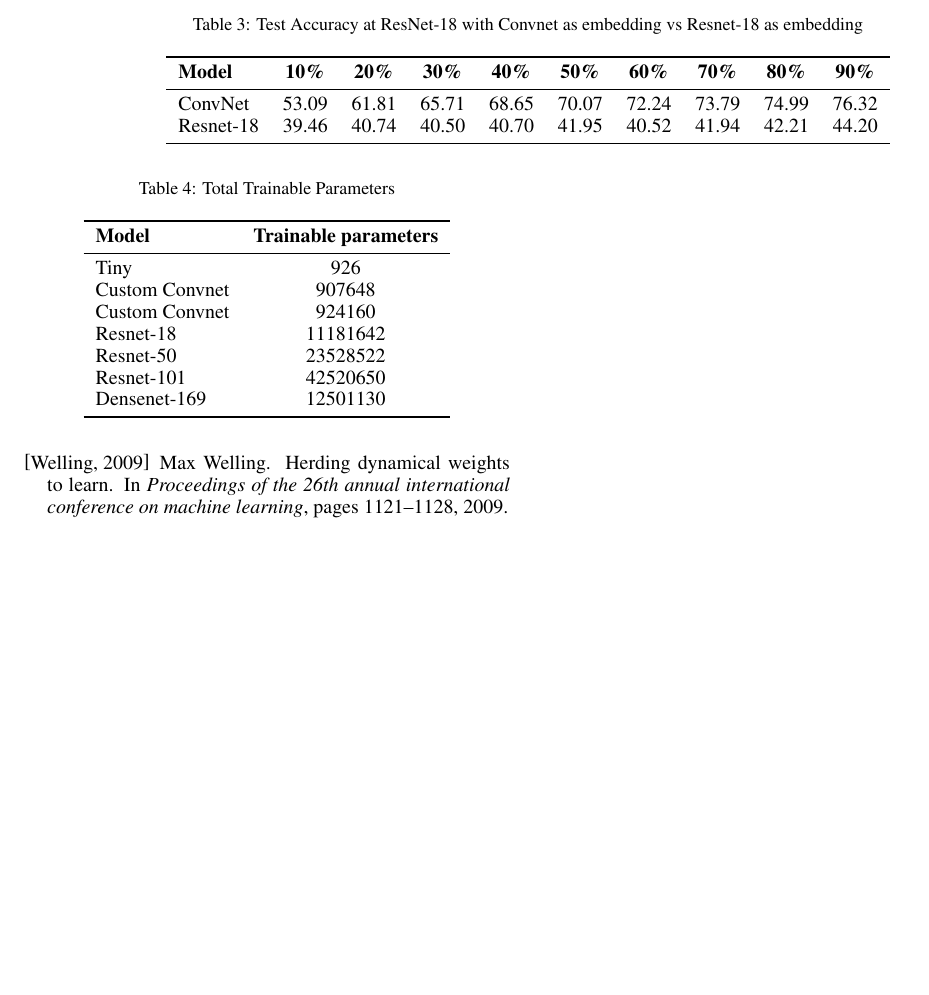
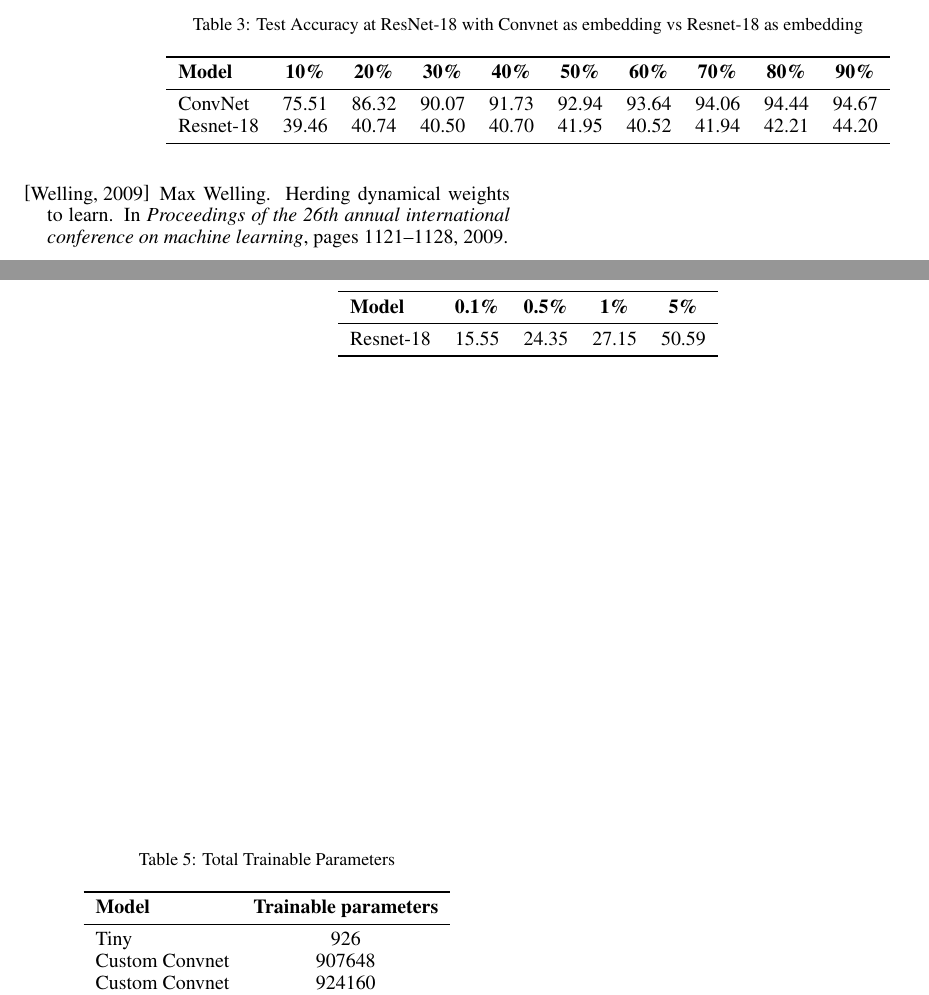
Before and after one commit to data-eng/data_quality, a LaTeX paper (images/ijcai2026/main.tex): part of page 5 of 6 before the commit and two parts of pages 5 and 6 of 7 after it, the two joined at a grey line, cut so that both start at the same text, the shorter picture padded with empty space. Compiled offline with pdfLaTeX.

Commit message:
Update ConvNet accuracy and add ResNet-18 table
Updated accuracy values for ConvNet and added a new table for ResNet-18 accuracy at low coreset sizes.

```diff
--- a/images/ijcai2026/main.tex
+++ b/images/ijcai2026/main.tex
@@ -402,13 +402,24 @@ choice for coreset selection.
         \toprule
         \textbf{Model} & \textbf{10\%} & \textbf{20\%} & \textbf{30\%} & \textbf{40\%} & \textbf{50\%} & \textbf{60\%} & \textbf{70\%} & \textbf{80\%} & \textbf{90\%} \\
         \midrule
-        ConvNet & 53.09 & 61.81 & 65.71 & 68.65 & 70.07 & 72.24 & 73.79 & 74.99 & 76.32\\
+        ConvNet & 75.51 &  86.32  & 90.07 &  91.73 &  92.94 &  93.64  & 94.06  & 94.44  & 94.67\\
         Resnet-18 & 39.46 &40.74 &40.50 &40.70& 41.95& 40.52& 41.94 & 42.21 & 44.20 \\
         \bottomrule
     \end{tabular}
 \end{table*}
 
-
+\begin{table*}[t]
+    \centering
+    \caption{Test Accuracy at ResNet-18 with Convnet as Embedding at Low Coreset Sizes}
+    \label{tab:small_sub_acc}
+    \begin{tabular}{lcccc}
+        \toprule
+        \textbf{Model} & \textbf{0.1\%} & \textbf{0.5\%} & \textbf{1\%} & \textbf{5\%}\\
+        \midrule
+        Resnet-18 & 15.55 &  24.35  & 27.15  & 50.59 \\
+        \bottomrule
+    \end{tabular}
+\end{table*}
 % \begin{table}[h!]
 %     \centering
 %     \caption{Test Accuracy of Coreset Selection for MNIST on Different Embeddings.}
```
